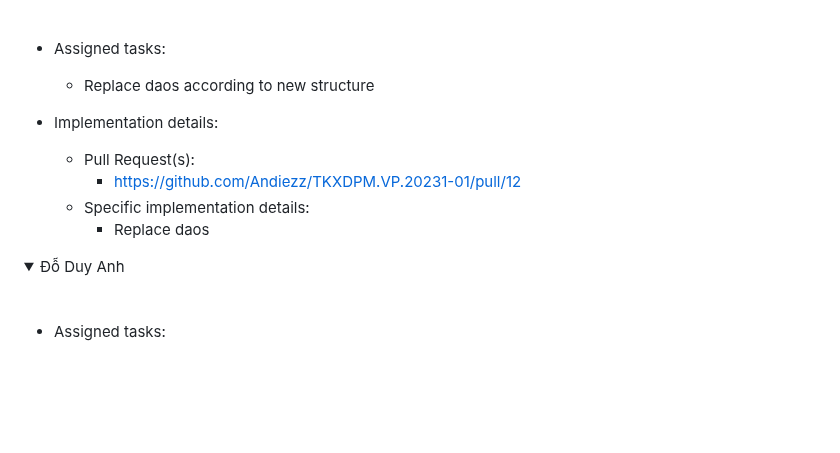
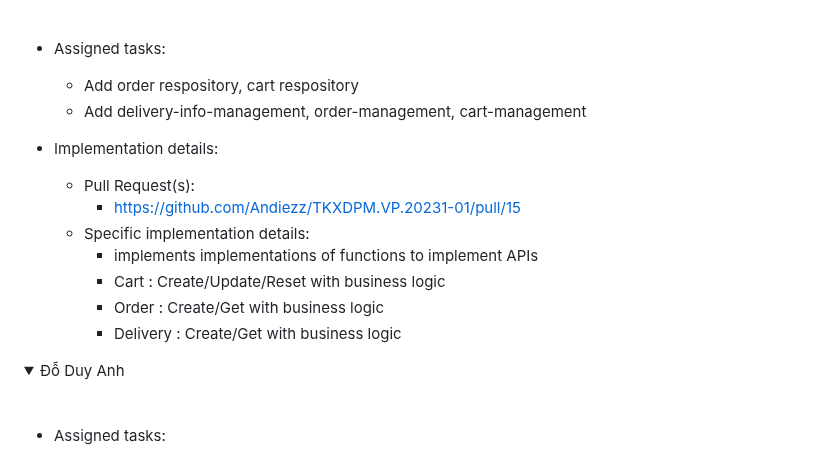
Before and after one commit to Andiezz/TKXDPM.VP.20231-01, a Markdown page: README.md, the part around the change. Drawn GitHub-style; folded sections open; blank space fills up the shorter version.

```diff
--- a/README.md
+++ b/README.md
@@ -145,13 +145,17 @@
 
 -   Assigned tasks:
 
-    -  Replace daos according to new structure
+    -  Add order respository, cart respository
+    -  Add delivery-info-management, order-management, cart-management
 
 -   Implementation details:
     -   Pull Request(s):
-        - [https://github.com/Andiezz/TKXDPM.VP.20231-01/pull/12]()
+        - [https://github.com/Andiezz/TKXDPM.VP.20231-01/pull/15]()
     -   Specific implementation details:
-        -  Replace daos
+        -  implements implementations of functions to implement APIs
+        -  Cart : Create/Update/Reset with business logic
+        -  Order : Create/Get with business logic
+        -  Delivery : Create/Get with business logic
 </details>
 <details>
 <summary>Đỗ Duy Anh </summary>
```
